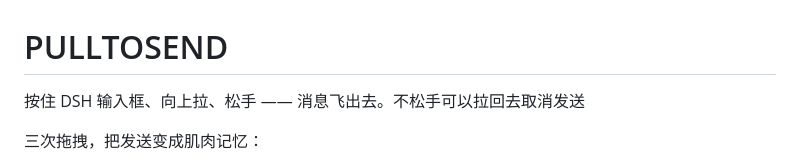
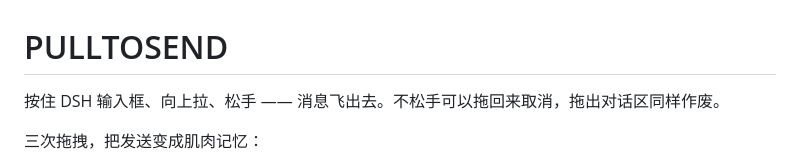
Before and after one commit to dhdkfkfkf/dsh-pull-to-send, a Markdown page: README.md, the part around the change. Drawn GitHub-style.

```diff
--- a/README.md
+++ b/README.md
@@ -1,6 +1,6 @@
 # PULLTOSEND
 
-按住 DSH 输入框、向上拉、松手 —— 消息飞出去。不松手可以拉回去取消发送
+按住 DSH 输入框、向上拉、松手 —— 消息飞出去。不松手可以拖回来取消，拖出对话区同样作废。
 
 三次拖拽，把发送变成肌肉记忆：
 
```
Also changed, not shown: README.en.md (+1 -1 lines).
